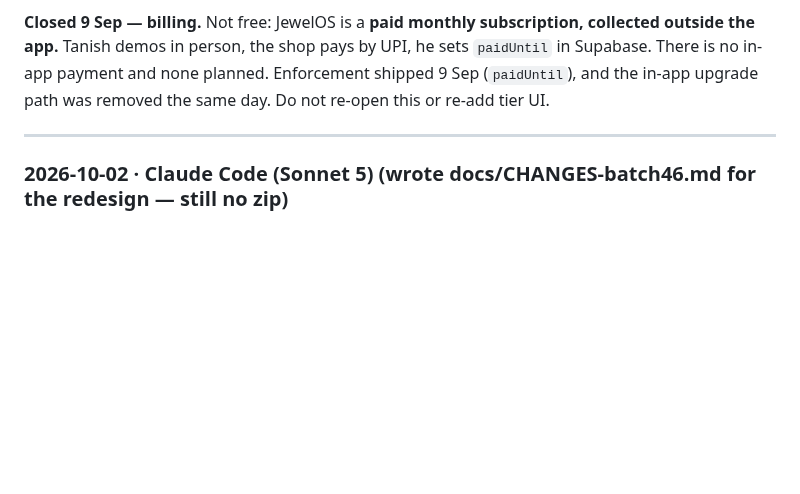
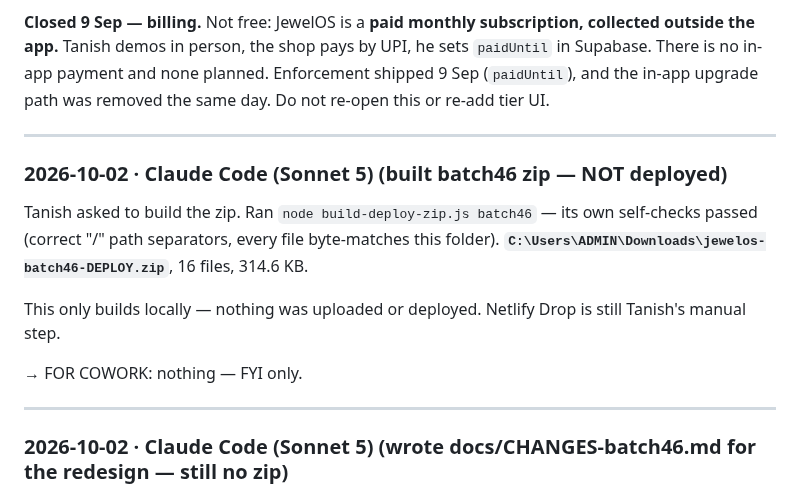
Before and after one commit to txnishh24/JewelOs, a Markdown page: HANDOFF.md, the part around the change. Drawn GitHub-style; blank space fills up the shorter version.

Commit message:
HANDOFF: log batch46 zip build
node build-deploy-zip.js batch46 ran successfully, self-checks passed.
Zip is at ~/Downloads/jewelos-batch46-DEPLOY.zip, not deployed --
Netlify Drop is still a manual step for Tanish.

Co-Authored-By: Claude Sonnet 5 <noreply@anthropic.com>

```diff
--- a/HANDOFF.md
+++ b/HANDOFF.md
@@ -55,6 +55,19 @@ Supabase. There is no in-app payment and none planned. Enforcement shipped 9 Sep
 or re-add tier UI.
 
 ---
+### 2026-10-02 · Claude Code (Sonnet 5) (built batch46 zip — NOT deployed)
+
+Tanish asked to build the zip. Ran `node build-deploy-zip.js batch46` — its own
+self-checks passed (correct "/" path separators, every file byte-matches this folder).
+**`C:\Users\ADMIN\Downloads\jewelos-batch46-DEPLOY.zip`**, 16 files, 314.6 KB.
+
+This only builds locally — nothing was uploaded or deployed. Netlify Drop is still
+Tanish's manual step.
+
+→ FOR COWORK: nothing — FYI only.
+
+---
+
 ### 2026-10-02 · Claude Code (Sonnet 5) (wrote docs/CHANGES-batch46.md for the redesign — still no zip)
 
 Tanish asked for the deploy changelog. Wrote `docs/CHANGES-batch46.md` covering
```
